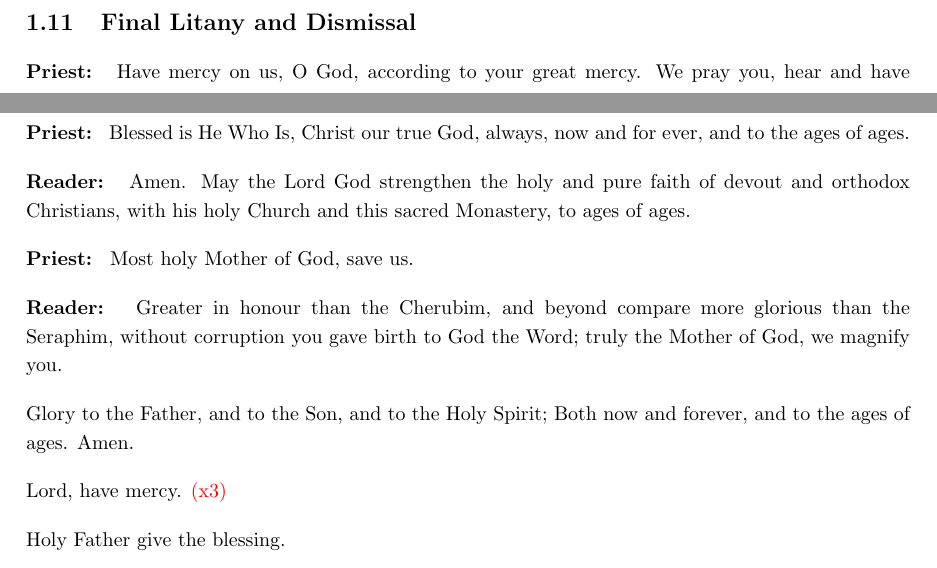
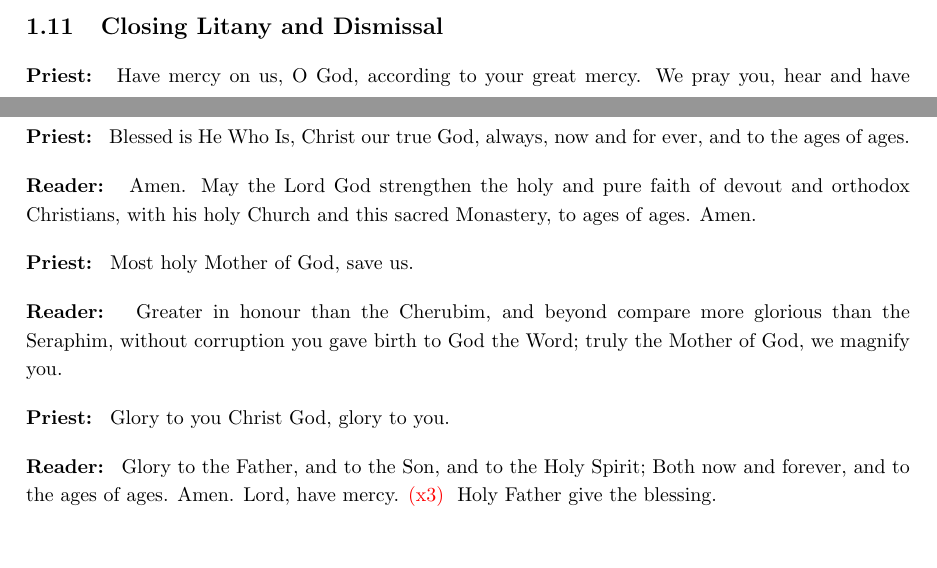
Before and after one commit to OliverBrotchie/a-catechumens-handbook, a LaTeX document (corpus.tex): two parts of pages 23 and 24 of 24, joined at a grey line, cut so that both start at the same text. Compiled offline with pdfLaTeX.

Commit message:
feat: changes before reformat

```diff
--- a/corpus.tex
+++ b/corpus.tex
@@ -1104,7 +1104,7 @@
 		Then Apolytikion of the day. Glory. Both now. And the appropriate Theotokion.
 	}
 	\pagebreak
-	\subsection{Final Litany and Dismissal}
+	\subsection{Closing Litany and Dismissal}
 	\entry[Priest]{
 		Have mercy on us, O God, according to your great mercy. We pray you,
 		hear and have mercy.
@@ -1161,7 +1161,7 @@
 	\entry[Reader]{
 		Amen. May the Lord God strengthen the holy and pure faith of devout
 		and orthodox Christians, with his holy Church and this sacred Monastery, to
-		ages of ages.
+		ages of ages. Amen.
 	}
 	\entry[Priest]{
 		Most holy Mother of God, save us.
@@ -1170,9 +1170,12 @@
 		Greater in honour than the Cherubim, and beyond compare more glorious
 		than the Seraphim, without corruption you gave birth to God the Word;
 		truly the Mother of God, we magnify you.
-		\item \glorybothnow
-		\item \mercy{3}
-		\item Holy Father give the blessing.
+	}
+	\entry[Priest]{
+		Glory to you Christ God, glory to you.
+	}
+	\entry[Reader]{
+		\glorybothnow \mercy{3} Holy Father give the blessing.
 	}
 	\instruction{
 		And the Priest, lowering the Phelonion, continues.
```
Also changed, not shown: corpus.tex (4 more changed lines).
